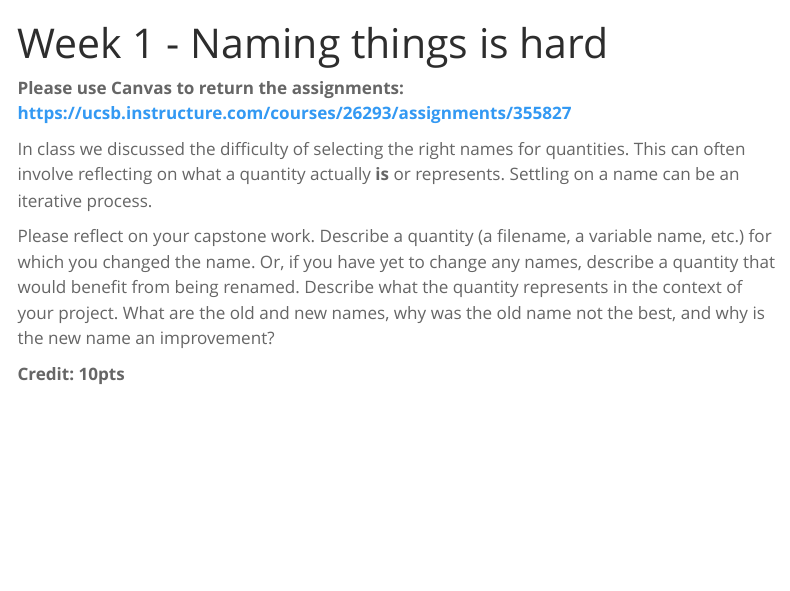
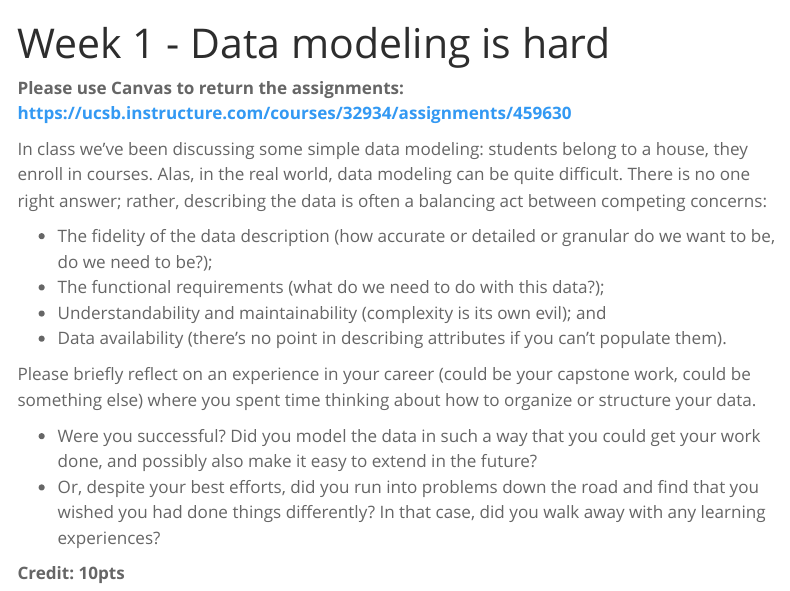
Before and after one commit to UCSB-Library-Research-Data-Services/bren-eds213, a Quarto document (modules/week01/hw-01-3.qmd): the page in a window 1100 px wide, from its top. Rendered offline with R 4.5, knitr and Pandoc in place of Quarto, with nearby package versions; menus at the side of the page are left out.

Commit message:
Update HW 1.3

```diff
--- a/modules/week01/hw-01-3.qmd
+++ b/modules/week01/hw-01-3.qmd
@@ -1,11 +1,19 @@
 ---
-title: "Week 1 - Naming things is hard"
+title: "Week 1 - Data modeling is hard"
 ---
 
-**Please use Canvas to return the assignments: <https://ucsb.instructure.com/courses/26293/assignments/355827>**
+**Please use Canvas to return the assignments: <https://ucsb.instructure.com/courses/32934/assignments/459630>**
 
-In class we discussed the difficulty of selecting the right names for quantities. This can often involve reflecting on what a quantity actually **is** or represents. Settling on a name can be an iterative process.
+In class we've been discussing some simple data modeling: students belong to a house, they enroll in courses. Alas, in the real world, data modeling can be quite difficult. There is no one right answer; rather, describing the data is often a balancing act between competing concerns:
 
-Please reflect on your capstone work. Describe a quantity (a filename, a variable name, etc.) for which you changed the name. Or, if you have yet to change any names, describe a quantity that would benefit from being renamed. Describe what the quantity represents in the context of your project. What are the old and new names, why was the old name not the best, and why is the new name an improvement?
+-   The fidelity of the data description (how accurate or detailed or granular do we want to be, do we need to be?);
+-   The functional requirements (what do we need to do with this data?);
+-   Understandability and maintainability (complexity is its own evil); and
+-   Data availability (there's no point in describing attributes if you can't populate them).
+
+Please briefly reflect on an experience in your career (could be your capstone work, could be something else) where you spent time thinking about how to organize or structure your data.
+
+-   Were you successful? Did you model the data in such a way that you could get your work done, and possibly also make it easy to extend in the future?
+-   Or, despite your best efforts, did you run into problems down the road and find that you wished you had done things differently? In that case, did you walk away with any learning experiences?
 
 **Credit: 10pts**
```
